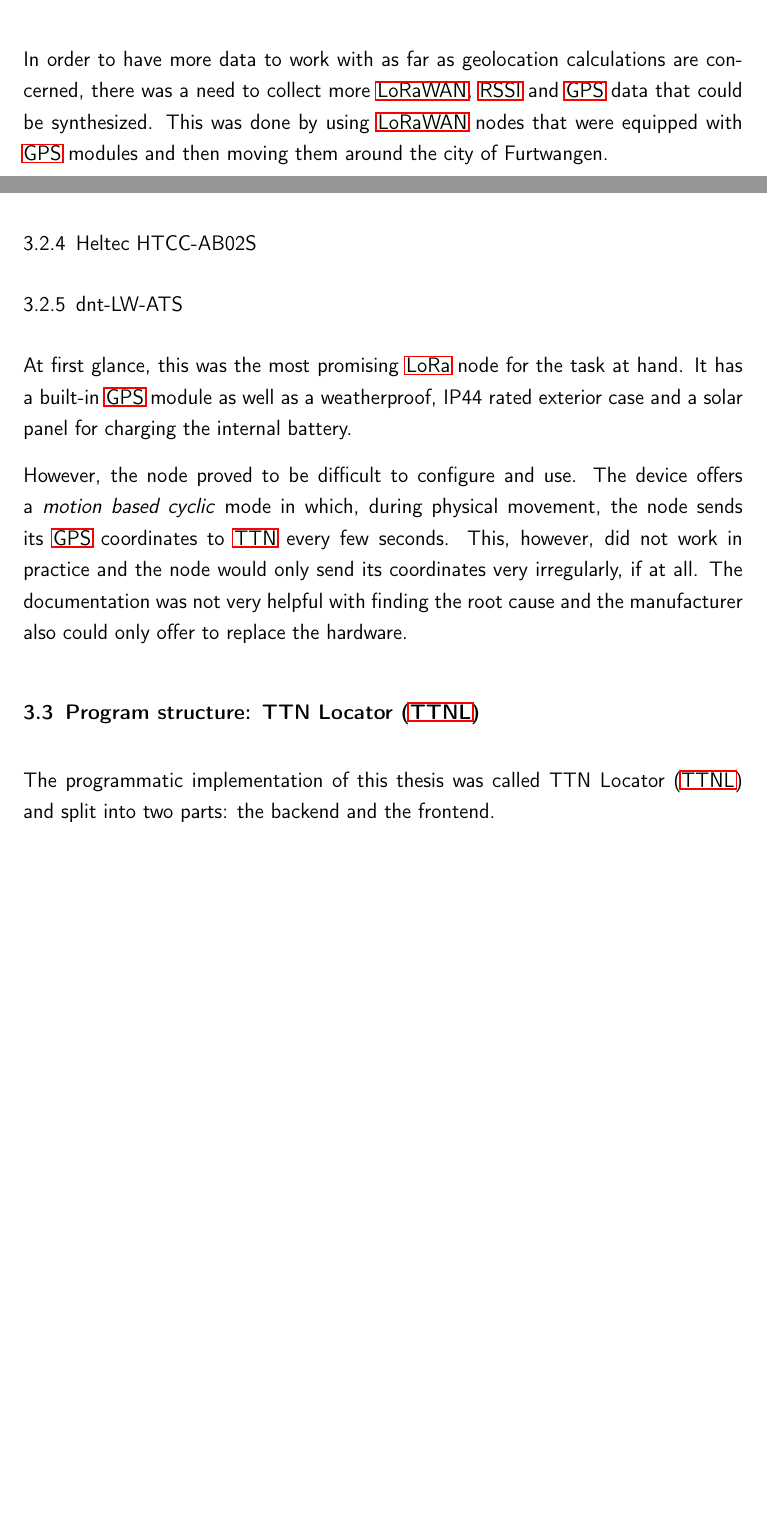
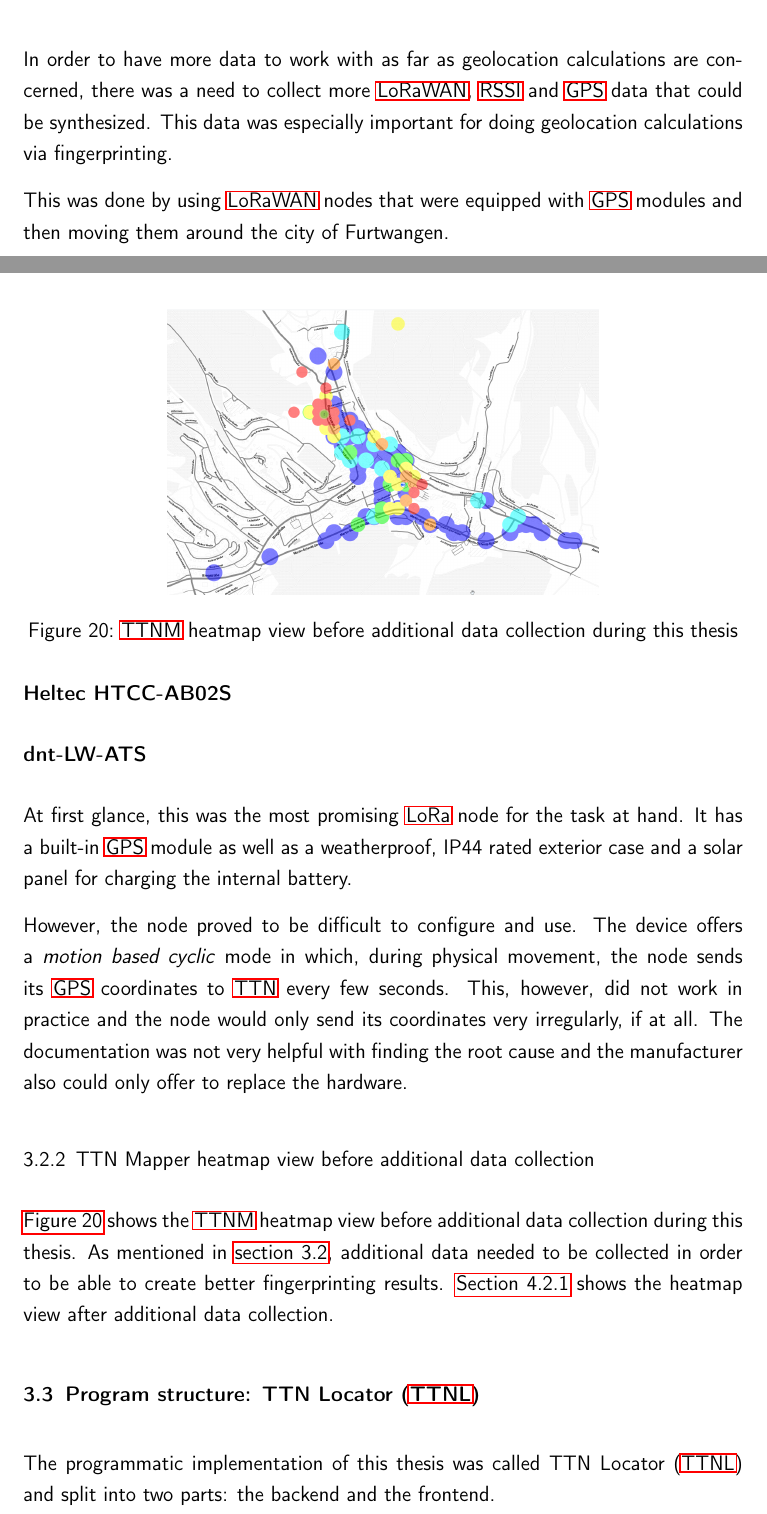
Before and after one commit to Bassadin/Master-Thesis-INM, a LaTeX thesis (thesis/main.tex, which reads thesis/content/3_implementation.tex): two parts of pages 35 and 39 of 49, joined at a grey line, cut so that both start at the same text, the shorter picture padded with empty space. Compiled offline with pdfLaTeX.

Commit message:
add image for ttn mapper heatmap before

```diff
--- a/thesis/content/3_implementation.tex
+++ b/thesis/content/3_implementation.tex
@@ -78,9 +78,11 @@
 This gateway is also powered by \ac{PoE}.
 The ``\ac{GHB} netadmins'' already had a network switch with \ac{PoE} capabilities installed in the \ac{ASH} which made it easy to power the gateway.
 
-\section{Collecting additional \acf{TTNM} data in the Furtwangen area}
+\section{Collecting additional \acf{TTNM} data in the Furtwangen area}\label{sec:collecting-additional-ttnm-data}
 
 In order to have more data to work with as far as geolocation calculations are concerned, there was a need to collect more \ac{LoRaWAN}, \ac{RSSI} and \ac{GPS} data that could be synthesized.
+This data was especially important for doing geolocation calculations via fingerprinting.
+
 This was done by using \ac{LoRaWAN} nodes that were equipped with \ac{GPS} modules and then moving them around the city of Furtwangen.
 
 \subsection{Used \acs{LoRa} nodes}
@@ -128,15 +130,16 @@
 
 % TODO how was this solved?
 
-
-\subsection{Heltec HTCC-AB02S}
+\subsubsection{Heltec HTCC-AB02S}
 
 % didn't work well enough without additional GPS antenna
 % screen is pretty nice, though
 
 % TODO
-\subsection{dnt-LW-ATS}
 
+\subsubsection{dnt-LW-ATS}
+
+% TODO
 \begin{figure}
     \centering
     \includegraphics[width=0.6\textwidth]{pictures/hardware/gps-nodes/dnt-LW-ATS.jpg}
@@ -150,6 +153,18 @@
 The device offers a \emph{motion based cyclic} mode in which, during physical movement, the node sends its \ac{GPS} coordinates to \ac{TTN} every few seconds.
 This, however, did not work in practice and the node would only send its coordinates very irregularly, if at all.
 The documentation was not very helpful with finding the root cause and the manufacturer also could only offer to replace the hardware.
+
+\subsection{\acl{TTNM} heatmap view before additional data collection}
+
+\begin{figure}
+    \centering
+    \includegraphics[width=0.6\textwidth]{pictures/ttn-mapper/ttnmapper_heatmap_before.png}
+    \caption{\ac{TTNM} heatmap view before additional data collection during this thesis\label{pic:ttnm-before-data-collection}}
+\end{figure}
+
+\Cref{pic:ttnm-before-data-collection} shows the \ac{TTNM} heatmap view before additional data collection during this thesis.
+As mentioned in \cref{sec:collecting-additional-ttnm-data}, additional data needed to be collected in order to be able to create better fingerprinting results.
+\Cref{sec:ttm_heatmap_after} shows the heatmap view after additional data collection.
 
 \section{Program structure: \acf{TTNL}}\label{section:ttnl}
 
```
Also changed, not shown: thesis/content/4_conclusion.tex (+4 -0 lines), thesis/pictures/ttn-mapper/ttnmapper_heatmap_before.png (added), thesis/content/3_implementation.tex (4 more changed lines).
